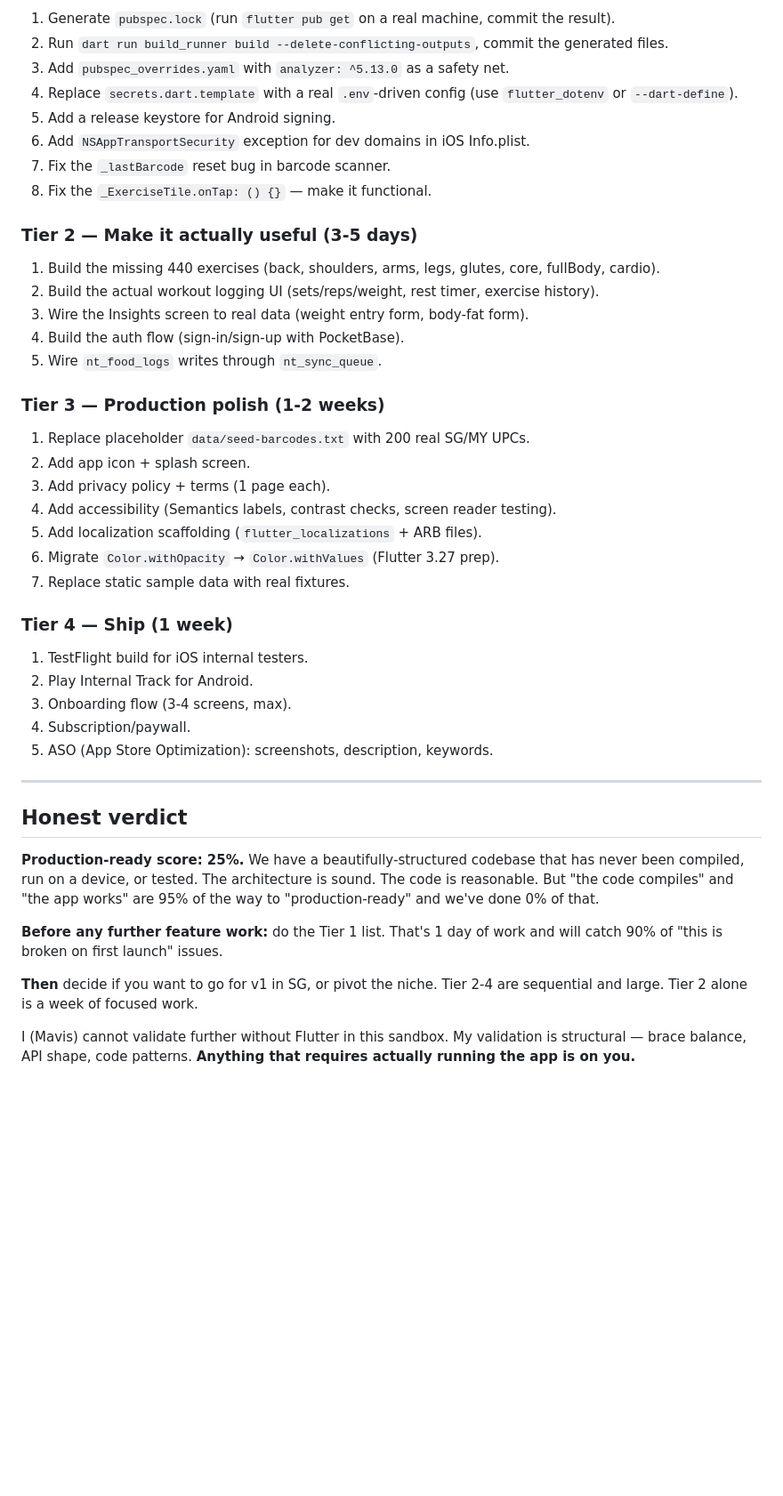
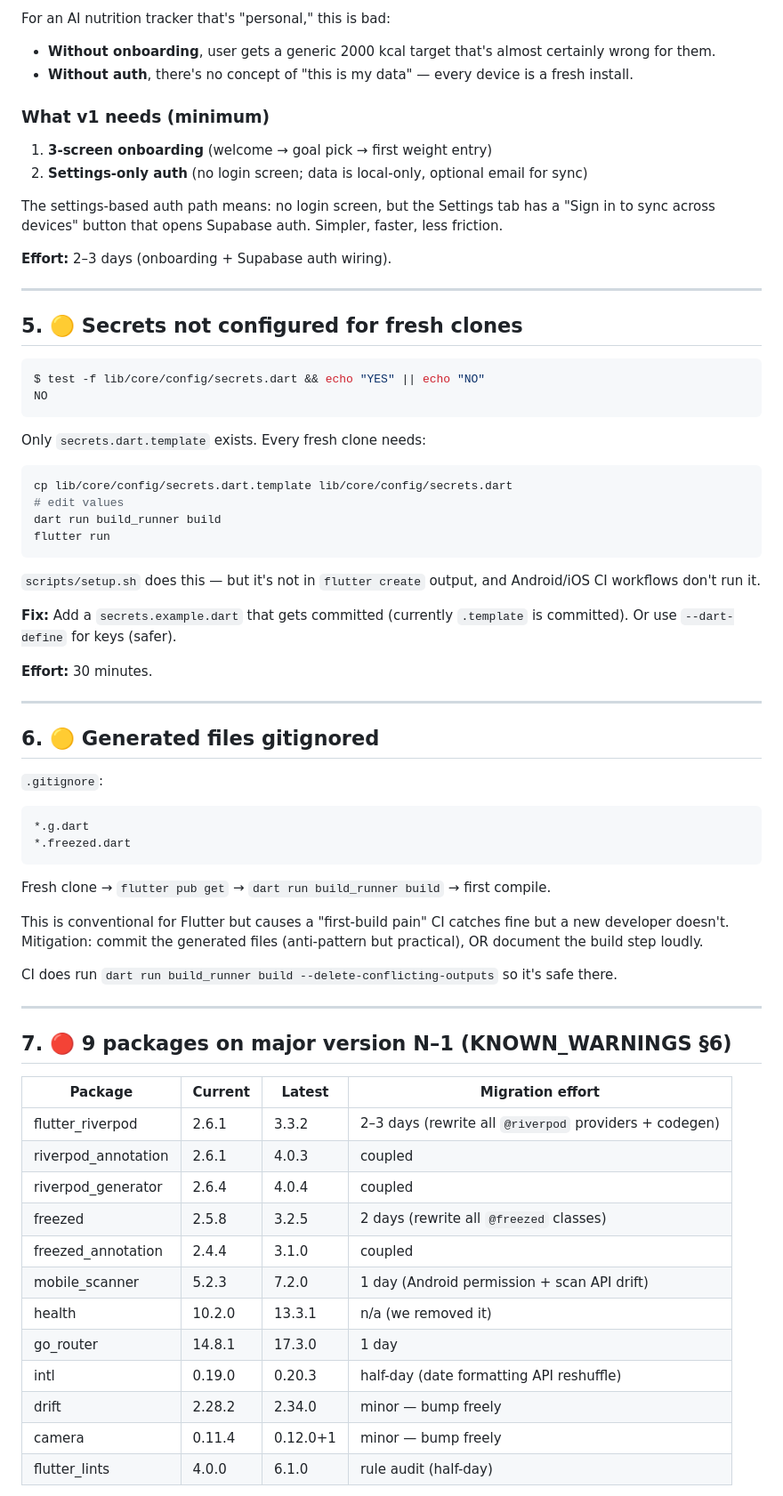
Before and after one commit to albertlaudia/nutritrack, a Markdown page: docs/PRODUCTION_READINESS_AUDIT.md, the part around one of its changes. Shown at 89% size. GitHub-like rendering; blank space fills up the shorter version.

````diff
--- a/docs/PRODUCTION_READINESS_AUDIT.md
+++ b/docs/PRODUCTION_READINESS_AUDIT.md
@@ -226,47 +135,73 @@
 
-1. Generate `pubspec.lock` (run `flutter pub get` on a real machine, commit the result).
-2. Run `dart run build_runner build --delete-conflicting-outputs`, commit the generated files.
-3. Add `pubspec_overrides.yaml` with `analyzer: ^5.13.0` as a safety net.
-4. Replace `secrets.dart.template` with a real `.env`-driven config (use `flutter_dotenv` or `--dart-define`).
-5. Add a release keystore for Android signing.
-6. Add `NSAppTransportSecurity` exception for dev domains in iOS Info.plist.
-7. Fix the `_lastBarcode` reset bug in barcode scanner.
-8. Fix the `_ExerciseTile.onTap: () {}` — make it functional.
+For an AI nutrition tracker that's "personal," this is bad:
 
-### Tier 2 — Make it actually useful (3-5 days)
+- **Without onboarding**, user gets a generic 2000 kcal target that's almost certainly wrong for them.
+- **Without auth**, there's no concept of "this is my data" — every device is a fresh install.
 
-1. Build the missing 440 exercises (back, shoulders, arms, legs, glutes, core, fullBody, cardio).
-2. Build the actual workout logging UI (sets/reps/weight, rest timer, exercise history).
-3. Wire the Insights screen to real data (weight entry form, body-fat form).
-4. Build the auth flow (sign-in/sign-up with PocketBase).
-5. Wire `nt_food_logs` writes through `nt_sync_queue`.
+### What v1 needs (minimum)
 
-### Tier 3 — Production polish (1-2 weeks)
+1. **3-screen onboarding** (welcome → goal pick → first weight entry)
+2. **Settings-only auth** (no login screen; data is local-only, optional email for sync)
 
-1. Replace placeholder `data/seed-barcodes.txt` with 200 real SG/MY UPCs.
-2. Add app icon + splash screen.
-3. Add privacy policy + terms (1 page each).
-4. Add accessibility (Semantics labels, contrast checks, screen reader testing).
-5. Add localization scaffolding (`flutter_localizations` + ARB files).
-6. Migrate `Color.withOpacity` → `Color.withValues` (Flutter 3.27 prep).
-7. Replace static sample data with real fixtures.
+The settings-based auth path means: no login screen, but the Settings tab has a "Sign in to sync across devices" button that opens Supabase auth. Simpler, faster, less friction.
 
-### Tier 4 — Ship (1 week)
-
-1. TestFlight build for iOS internal testers.
-2. Play Internal Track for Android.
-3. Onboarding flow (3-4 screens, max).
-4. Subscription/paywall.
-5. ASO (App Store Optimization): screenshots, description, keywords.
+**Effort:** 2–3 days (onboarding + Supabase auth wiring).
 
 ---
 
-## Honest verdict
+## 5. 🟡 Secrets not configured for fresh clones
 
-**Production-ready score: 25%.** We have a beautifully-structured codebase that has never been compiled, run on a device, or tested. The architecture is sound. The code is reasonable. But "the code compiles" and "the app works" are 95% of the way to "production-ready" and we've done 0% of that.
+```bash
+$ test -f lib/core/config/secrets.dart && echo "YES" || echo "NO"
+NO
+```
 
-**Before any further feature work:** do the Tier 1 list. That's 1 day of work and will catch 90% of "this is broken on first launch" issues.
+Only `secrets.dart.template` exists. Every fresh clone needs:
+```bash
+cp lib/core/config/secrets.dart.template lib/core/config/secrets.dart
+# edit values
+dart run build_runner build
+flutter run
+```
 
-**Then** decide if you want to go for v1 in SG, or pivot the niche. Tier 2-4 are sequential and large. Tier 2 alone is a week of focused work.
+`scripts/setup.sh` does this — but it's not in `flutter create` output, and Android/iOS CI workflows don't run it.
 
-I (Mavis) cannot validate further without Flutter in this sandbox. My validation is structural — brace balance, API shape, code patterns. **Anything that requires actually running the app is on you.**
+**Fix:** Add a `secrets.example.dart` that gets committed (currently `.template` is committed). Or use `--dart-define` for keys (safer).
+
+**Effort:** 30 minutes.
+
+---
+
+## 6. 🟡 Generated files gitignored
+
+`.gitignore`:
+```
+*.g.dart
+*.freezed.dart
+```
+
+Fresh clone → `flutter pub get` → `dart run build_runner build` → first compile.
+
+This is conventional for Flutter but causes a "first-build pain" CI catches fine but a new developer doesn't. Mitigation: commit the generated files (anti-pattern but practical), OR document the build step loudly.
+
+CI does run `dart run build_runner build --delete-conflicting-outputs` so it's safe there.
+
+---
+
+## 7. 🔴 9 packages on major version N–1 (KNOWN_WARNINGS §6)
+
+| Package | Current | Latest | Migration effort |
+|---|---|---|---|
+| flutter_riverpod | 2.6.1 | 3.3.2 | 2–3 days (rewrite all `@riverpod` providers + codegen) |
+| riverpod_annotation | 2.6.1 | 4.0.3 | coupled |
+| riverpod_generator | 2.6.4 | 4.0.4 | coupled |
+| freezed | 2.5.8 | 3.2.5 | 2 days (rewrite all `@freezed` classes) |
+| freezed_annotation | 2.4.4 | 3.1.0 | coupled |
+| mobile_scanner | 5.2.3 | 7.2.0 | 1 day (Android permission + scan API drift) |
+| health | 10.2.0 | 13.3.1 | n/a (we removed it) |
+| go_router | 14.8.1 | 17.3.0 | 1 day |
+| intl | 0.19.0 | 0.20.3 | half-day (date formatting API reshuffle) |
+| drift | 2.28.2 | 2.34.0 | minor — bump freely |
+| camera | 0.11.4 | 0.12.0+1 | minor — bump freely |
+| flutter_lints | 4.0.0 | 6.1.0 | rule audit (half-day) |
+
````
Also changed, not shown: other parts of docs/PRODUCTION_READINESS_AUDIT.md (+250 -184 lines).
